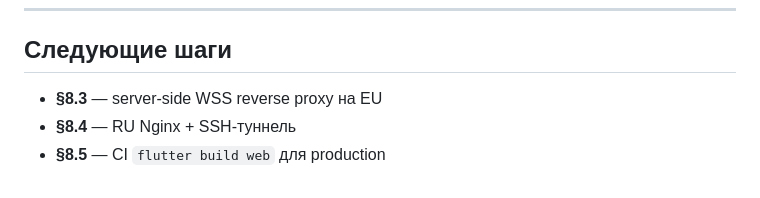
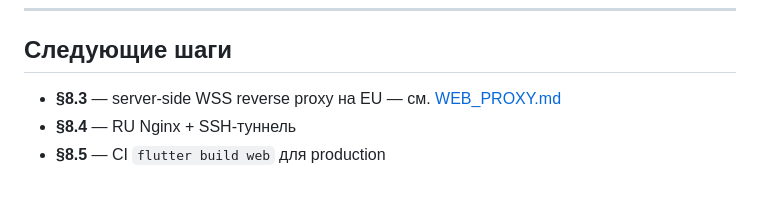
Before and after one commit to RioTwWks/RioGram, a Markdown page: docs/WEB_TRANSPORT.md, the part around the change. Drawn GitHub-style.

Commit message:
docs: link WEB_TRANSPORT to WEB_PROXY (§8.3)
Co-authored-by: ozrkrakodil <ozrkrakodil@gmail.com>

```diff
--- a/docs/WEB_TRANSPORT.md
+++ b/docs/WEB_TRANSPORT.md
@@ -184,6 +184,6 @@ cd build/web && python3 -m http.server 8765
 
 ## Следующие шаги
 
-- **§8.3** — server-side WSS reverse proxy на EU
+- **§8.3** — server-side WSS reverse proxy на EU — см. [WEB_PROXY.md](WEB_PROXY.md)
 - **§8.4** — RU Nginx + SSH-туннель
 - **§8.5** — CI `flutter build web` для production
```
